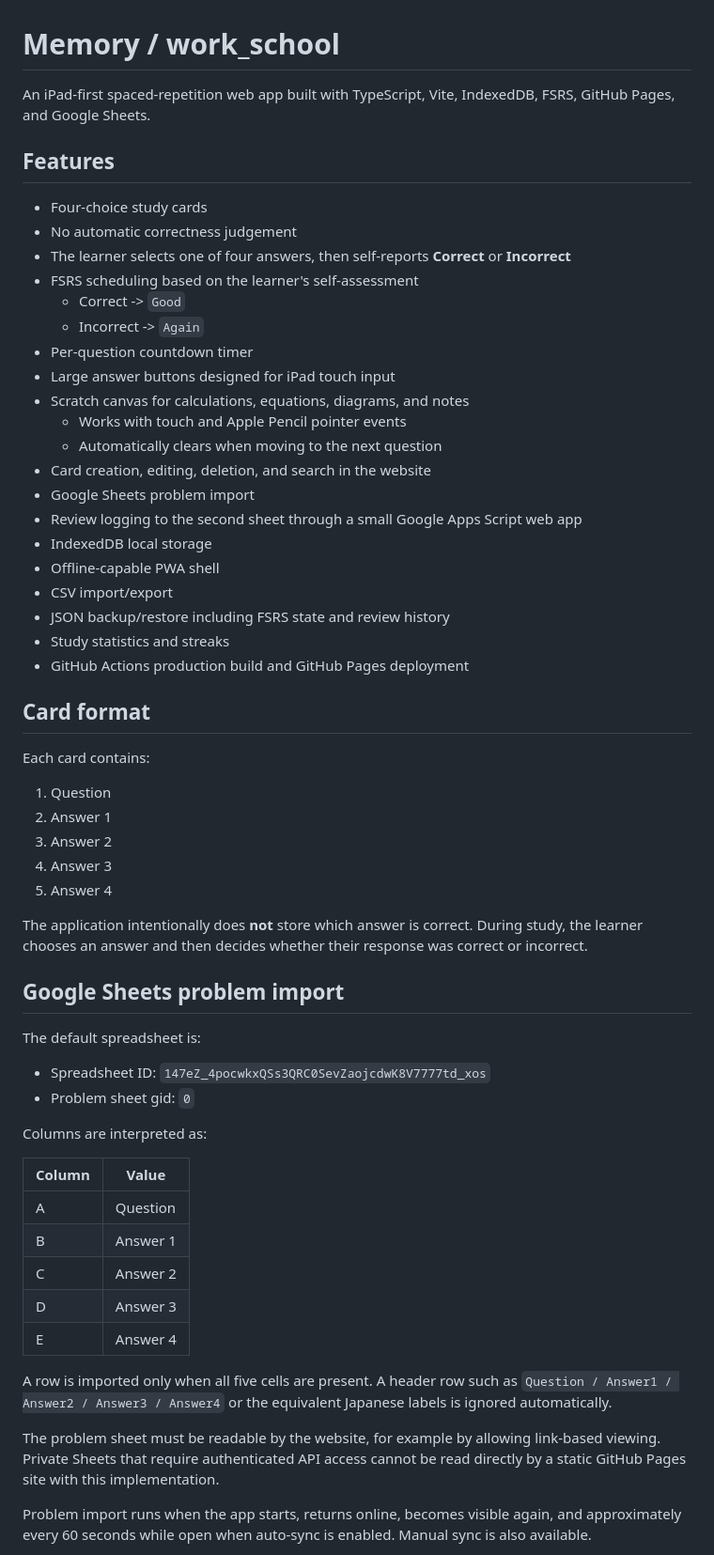
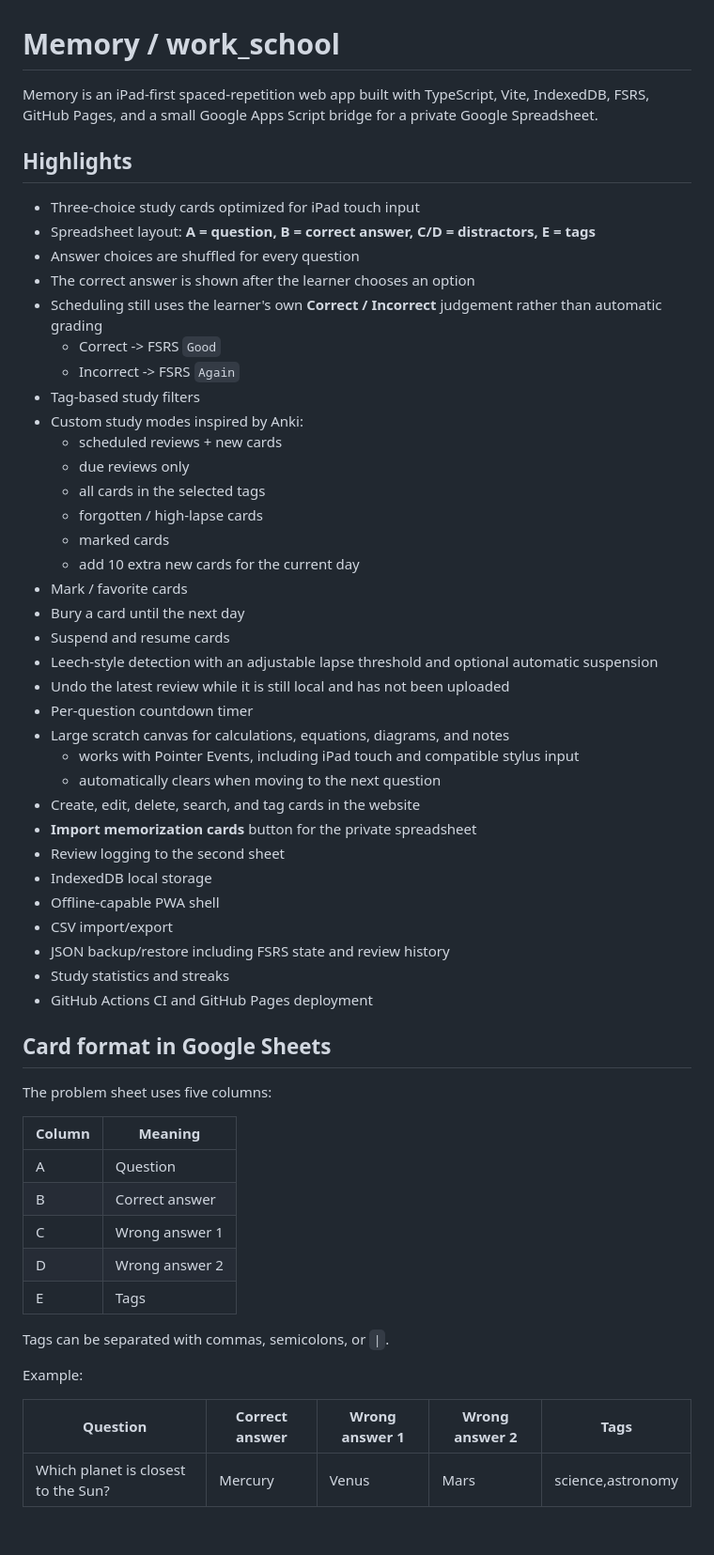
Before and after one commit to Naokibot/work_school, a Markdown page: README.md, the part around one of its changes. Shown at 94% size. GitHub-like rendering; blank space fills up the shorter version.

Commit message:
Document private Sheets and Anki-style study workflow

```diff
--- a/README.md
+++ b/README.md
@@ -1,62 +1,60 @@
 # Memory / work_school
 
-An iPad-first spaced-repetition web app built with TypeScript, Vite, IndexedDB, FSRS, GitHub Pages, and Google Sheets.
+Memory is an iPad-first spaced-repetition web app built with TypeScript, Vite, IndexedDB, FSRS, GitHub Pages, and a small Google Apps Script bridge for a private Google Spreadsheet.
 
-## Features
+## Highlights
 
-- Four-choice study cards
-- No automatic correctness judgement
-- The learner selects one of four answers, then self-reports **Correct** or **Incorrect**
-- FSRS scheduling based on the learner's self-assessment
-  - Correct -> `Good`
-  - Incorrect -> `Again`
+- Three-choice study cards optimized for iPad touch input
+- Spreadsheet layout: **A = question, B = correct answer, C/D = distractors, E = tags**
+- Answer choices are shuffled for every question
+- The correct answer is shown after the learner chooses an option
+- Scheduling still uses the learner's own **Correct / Incorrect** judgement rather than automatic grading
+  - Correct -> FSRS `Good`
+  - Incorrect -> FSRS `Again`
+- Tag-based study filters
+- Custom study modes inspired by Anki:
+  - scheduled reviews + new cards
+  - due reviews only
+  - all cards in the selected tags
+  - forgotten / high-lapse cards
+  - marked cards
+  - add 10 extra new cards for the current day
+- Mark / favorite cards
+- Bury a card until the next day
+- Suspend and resume cards
+- Leech-style detection with an adjustable lapse threshold and optional automatic suspension
+- Undo the latest review while it is still local and has not been uploaded
 - Per-question countdown timer
-- Large answer buttons designed for iPad touch input
-- Scratch canvas for calculations, equations, diagrams, and notes
-  - Works with touch and Apple Pencil pointer events
-  - Automatically clears when moving to the next question
-- Card creation, editing, deletion, and search in the website
-- Google Sheets problem import
-- Review logging to the second sheet through a small Google Apps Script web app
+- Large scratch canvas for calculations, equations, diagrams, and notes
+  - works with Pointer Events, including iPad touch and compatible stylus input
+  - automatically clears when moving to the next question
+- Create, edit, delete, search, and tag cards in the website
+- **Import memorization cards** button for the private spreadsheet
+- Review logging to the second sheet
 - IndexedDB local storage
 - Offline-capable PWA shell
 - CSV import/export
 - JSON backup/restore including FSRS state and review history
 - Study statistics and streaks
-- GitHub Actions production build and GitHub Pages deployment
+- GitHub Actions CI and GitHub Pages deployment
 
-## Card format
+## Card format in Google Sheets
 
-Each card contains:
+The problem sheet uses five columns:
 
-1. Question
-2. Answer 1
-3. Answer 2
-4. Answer 3
-5. Answer 4
-
-The application intentionally does **not** store which answer is correct. During study, the learner chooses an answer and then decides whether their response was correct or incorrect.
-
-## Google Sheets problem import
-
-The default spreadsheet is:
-
-- Spreadsheet ID: `147eZ_4pocwkxQSs3QRC0SevZaojcdwK8V7777td_xos`
-- Problem sheet gid: `0`
-
-Columns are interpreted as:
-
-| Column | Value |
+| Column | Meaning |
 | --- | --- |
 | A | Question |
-| B | Answer 1 |
-| C | Answer 2 |
-| D | Answer 3 |
-| E | Answer 4 |
+| B | Correct answer |
+| C | Wrong answer 1 |
+| D | Wrong answer 2 |
+| E | Tags |
 
-A row is imported only when all five cells are present. A header row such as `Question / Answer1 / Answer2 / Answer3 / Answer4` or the equivalent Japanese labels is ignored automatically.
+Tags can be separated with commas, semicolons, or `|`.
 
-The problem sheet must be readable by the website, for example by allowing link-based viewing. Private Sheets that require authenticated API access cannot be read directly by a static GitHub Pages site with this implementation.
+Example:
 
-Problem import runs when the app starts, returns online, becomes visible again, and approximately every 60 seconds while open when auto-sync is enabled. Manual sync is also available.
+| Question | Correct answer | Wrong answer 1 | Wrong answer 2 | Tags |
+| --- | --- | --- | --- | --- |
+| Which planet is closest to the Sun? | Mercury | Venus | Mars | science,astronomy |
 
```
Also changed, not shown: other parts of README.md (+133 -65 lines).
